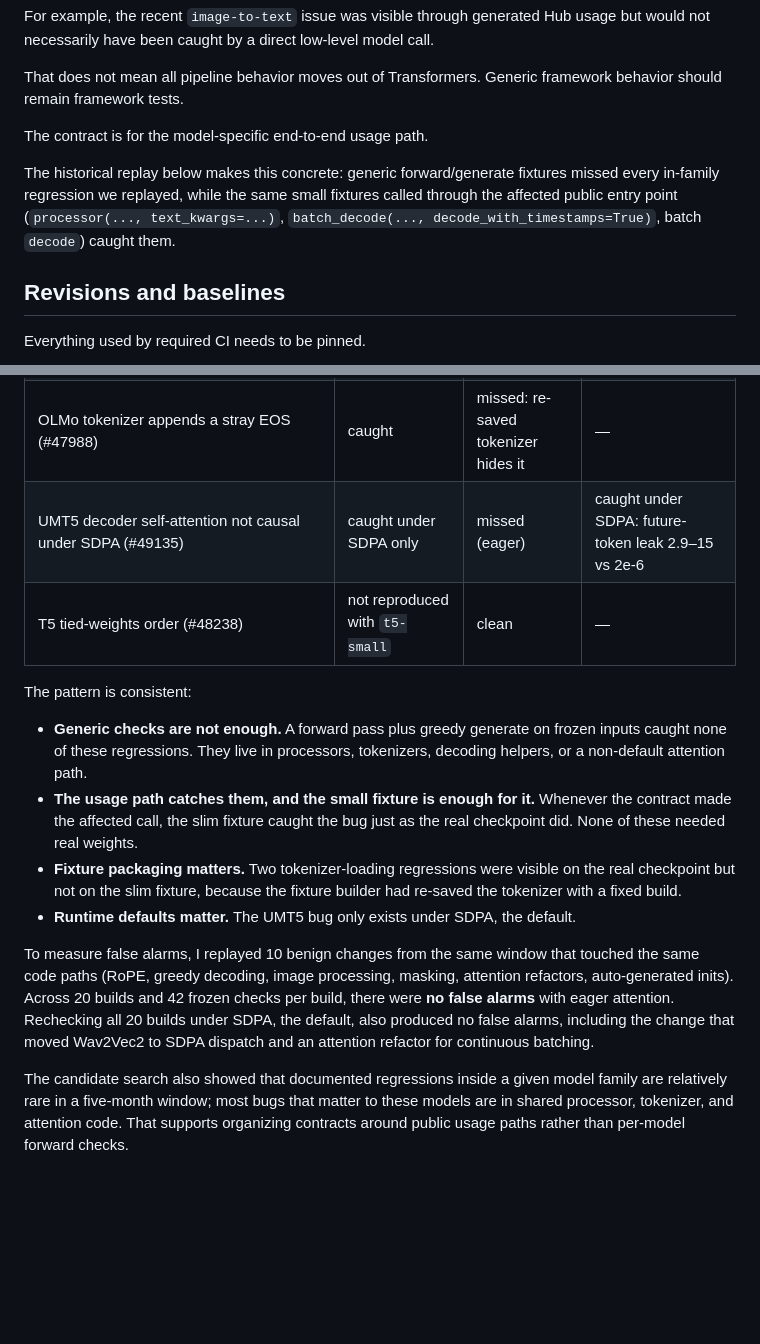
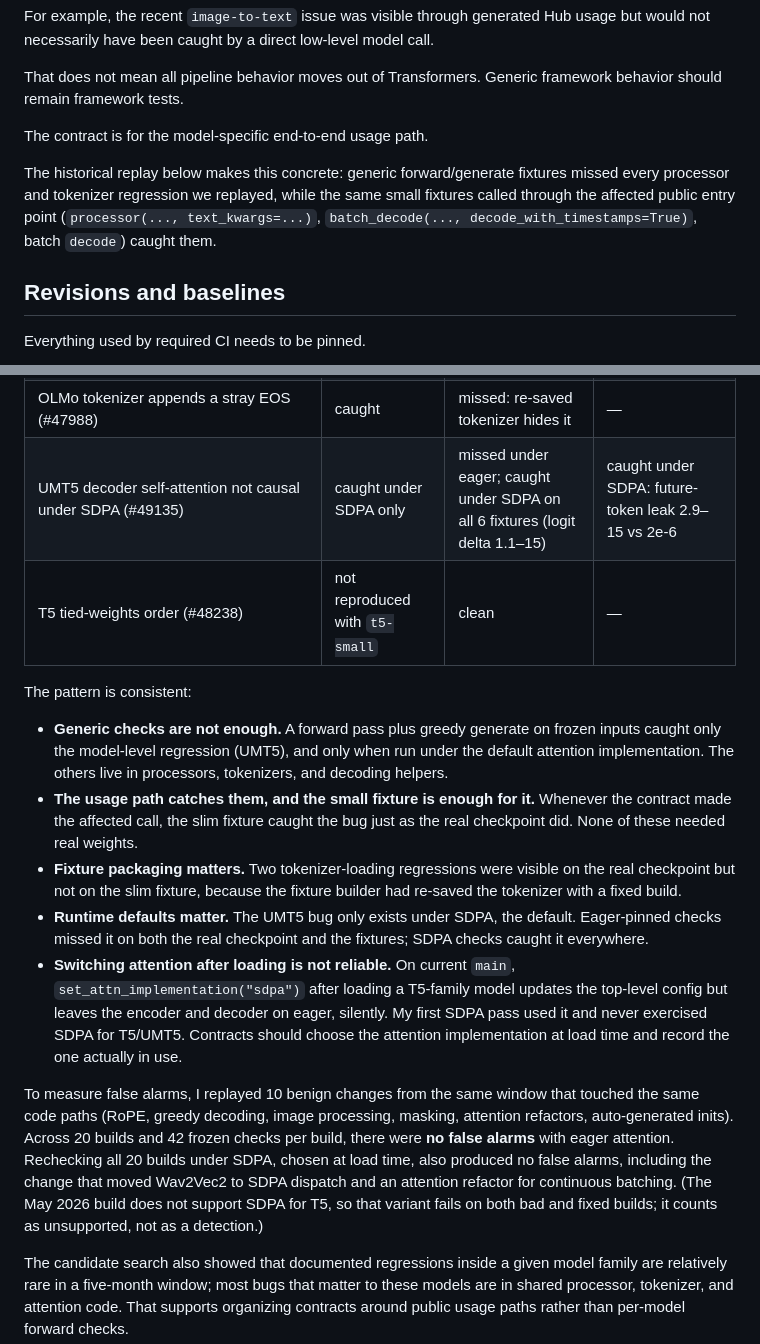
Before and after one commit to huggingface/transformers-mic, a Markdown page: model_integration_contracts.md, 2 parts joined by grey strips. Drawn GitHub-style; blank space fills up the shorter version.

Commit message:
Correct SDPA replay results: generic checks catch UMT5 under SDPA
Co-Authored-By: Claude Opus 5.5 (1M context) <noreply@anthropic.com>

```diff
--- a/model_integration_contracts.md
+++ b/model_integration_contracts.md
@@ -196,7 +196,7 @@ That does not mean all pipeline behavior moves out of Transformers. Generic fram
 
 The contract is for the model-specific end-to-end usage path.
 
-The historical replay below makes this concrete: generic forward/generate fixtures missed every in-family regression we replayed, while the same small fixtures called through the affected public entry point (`processor(..., text_kwargs=...)`, `batch_decode(..., decode_with_timestamps=True)`, batch `decode`) caught them.
+The historical replay below makes this concrete: generic forward/generate fixtures missed every processor and tokenizer regression we replayed, while the same small fixtures called through the affected public entry point (`processor(..., text_kwargs=...)`, `batch_decode(..., decode_with_timestamps=True)`, batch `decode`) caught them.
 
 ## Revisions and baselines
 
@@ -384,17 +384,18 @@ Builds before 2026-08-17 need `tokenizers` 0.22.x (and builds before mid-June an
 | T5 batch `decode` ignores `clean_up_tokenization_spaces` (#47793) | caught | missed | caught only with punctuation in the inputs |
 | `additional_special_tokens` lost with legacy tokenizer config (#47848) | caught | missed | missed: re-saved tokenizer hides it |
 | OLMo tokenizer appends a stray EOS (#47988) | caught | missed: re-saved tokenizer hides it | — |
-| UMT5 decoder self-attention not causal under SDPA (#49135) | caught under SDPA only | missed (eager) | caught under SDPA: future-token leak 2.9–15 vs 2e-6 |
+| UMT5 decoder self-attention not causal under SDPA (#49135) | caught under SDPA only | missed under eager; caught under SDPA on all 6 fixtures (logit delta 1.1–15) | caught under SDPA: future-token leak 2.9–15 vs 2e-6 |
 | T5 tied-weights order (#48238) | not reproduced with `t5-small` | clean | — |
 
 The pattern is consistent:
 
-- **Generic checks are not enough.** A forward pass plus greedy generate on frozen inputs caught none of these regressions. They live in processors, tokenizers, decoding helpers, or a non-default attention path.
+- **Generic checks are not enough.** A forward pass plus greedy generate on frozen inputs caught only the model-level regression (UMT5), and only when run under the default attention implementation. The others live in processors, tokenizers, and decoding helpers.
 - **The usage path catches them, and the small fixture is enough for it.** Whenever the contract made the affected call, the slim fixture caught the bug just as the real checkpoint did. None of these needed real weights.
 - **Fixture packaging matters.** Two tokenizer-loading regressions were visible on the real checkpoint but not on the slim fixture, because the fixture builder had re-saved the tokenizer with a fixed build.
-- **Runtime defaults matter.** The UMT5 bug only exists under SDPA, the default.
+- **Runtime defaults matter.** The UMT5 bug only exists under SDPA, the default. Eager-pinned checks missed it on both the real checkpoint and the fixtures; SDPA checks caught it everywhere.
+- **Switching attention after loading is not reliable.** On current `main`, `set_attn_implementation("sdpa")` after loading a T5-family model updates the top-level config but leaves the encoder and decoder on eager, silently. My first SDPA pass used it and never exercised SDPA for T5/UMT5. Contracts should choose the attention implementation at load time and record the one actually in use.
 
-To measure false alarms, I replayed 10 benign changes from the same window that touched the same code paths (RoPE, greedy decoding, image processing, masking, attention refactors, auto-generated inits). Across 20 builds and 42 frozen checks per build, there were **no false alarms** with eager attention. Rechecking all 20 builds under SDPA, the default, also produced no false alarms, including the change that moved Wav2Vec2 to SDPA dispatch and an attention refactor for continuous batching.
+To measure false alarms, I replayed 10 benign changes from the same window that touched the same code paths (RoPE, greedy decoding, image processing, masking, attention refactors, auto-generated inits). Across 20 builds and 42 frozen checks per build, there were **no false alarms** with eager attention. Rechecking all 20 builds under SDPA, chosen at load time, also produced no false alarms, including the change that moved Wav2Vec2 to SDPA dispatch and an attention refactor for continuous batching. (The May 2026 build does not support SDPA for T5, so that variant fails on both bad and fixed builds; it counts as unsupported, not as a detection.)
 
 The candidate search also showed that documented regressions inside a given model family are relatively rare in a five-month window; most bugs that matter to these models are in shared processor, tokenizer, and attention code. That supports organizing contracts around public usage paths rather than per-model forward checks.
 
```
Also changed, not shown: model_integration_contracts_next_steps.md (+7 -4 lines).
